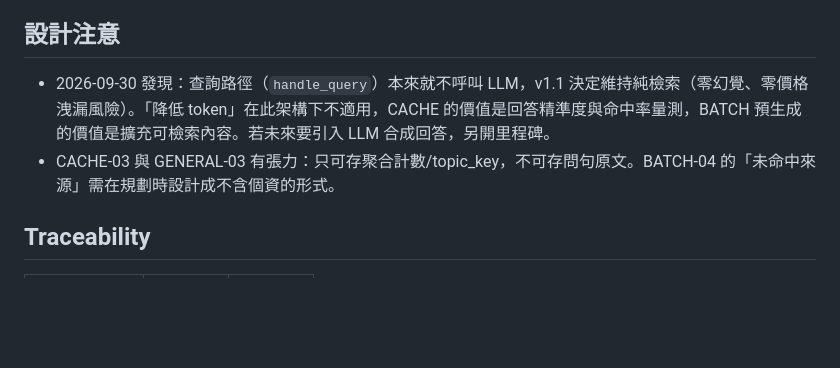
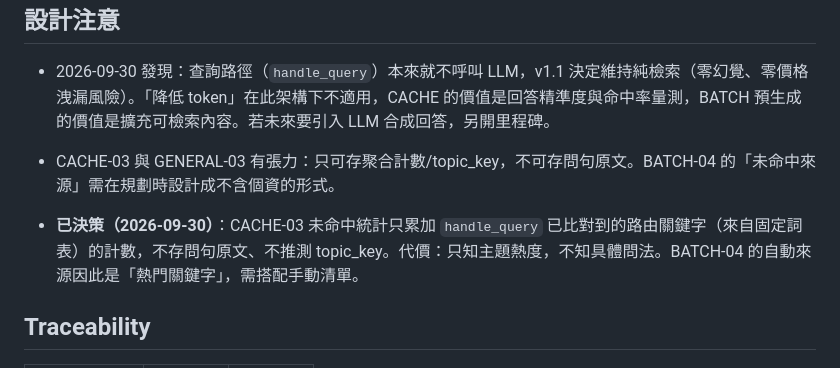
Before and after one commit to hsuyungfeng/clinicbrain, a Markdown page: .planning/REQUIREMENTS.md, the part around the change. GitHub-like rendering; blank space fills up the shorter version.

Commit message:
docs: 決策 CACHE-03 未命中僅記路由關鍵字計數
Co-Authored-By: Claude Sonnet 5.5 <noreply@anthropic.com>

```diff
--- a/.planning/REQUIREMENTS.md
+++ b/.planning/REQUIREMENTS.md
@@ -39,6 +39,8 @@
 - 2026-09-30 發現：查詢路徑（`handle_query`）本來就不呼叫 LLM，v1.1 決定維持純檢索（零幻覺、零價格洩漏風險）。「降低 token」在此架構下不適用，CACHE 的價值是回答精準度與命中率量測，BATCH 預生成的價值是擴充可檢索內容。若未來要引入 LLM 合成回答，另開里程碑。
 - CACHE-03 與 GENERAL-03 有張力：只可存聚合計數/topic_key，不可存問句原文。BATCH-04 的「未命中來源」需在規劃時設計成不含個資的形式。
 
+- **已決策（2026-09-30）**：CACHE-03 未命中統計只累加 `handle_query` 已比對到的路由關鍵字（來自固定詞表）的計數，不存問句原文、不推測 topic_key。代價：只知主題熱度，不知具體問法。BATCH-04 的自動來源因此是「熱門關鍵字」，需搭配手動清單。
+
 ## Traceability
 | Requirement | Phase | Status |
 |-------------|-------|--------|
```
